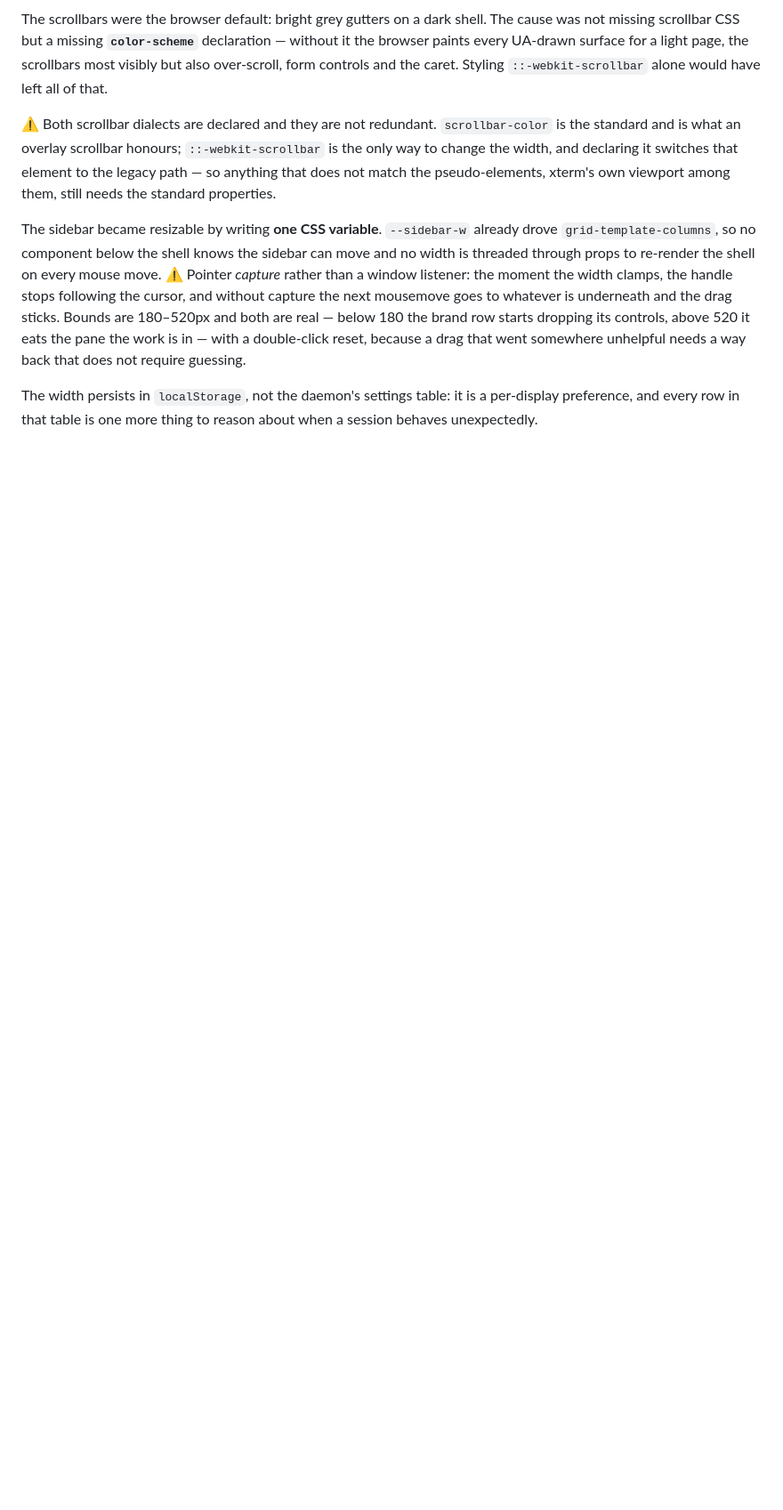
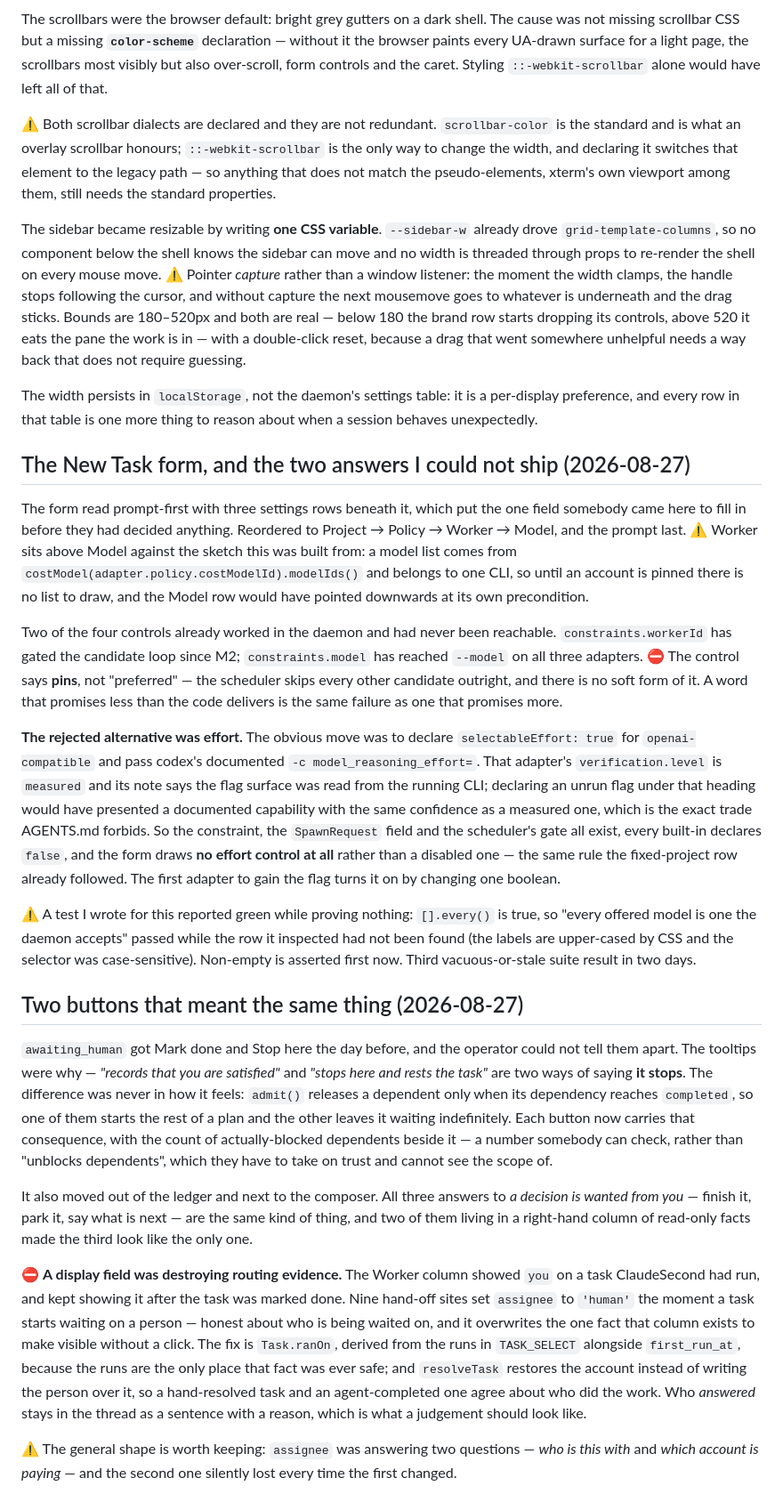
Before and after one commit to shyoo/warmstart, a Markdown page: transient_docs/changes_history.md, the part around the change. Shown at 89% size. GitHub-like rendering; blank space fills up the shorter version.

Commit message:
The field that was answering two questions, written down
Docs for the two changes above. `docs/glossary.md` gets the distinction the
Worker-column bug turned out to be about: **assignee** is who a task is *with*,
and it is not the answer to which account did the work — being handed a decision
is a temporary assignment, so every hand-off to a person overwrites it. `ranOn`
is the new entry beside it: derived from the runs, the one field that survives a
hand-off, and therefore the only honest answer to which account is spending.

`transient_docs/changes_history.md` takes the two narratives, including the
alternative that was rejected and why. The obvious way to ship an effort control
was to declare `selectableEffort: true` for `openai-compatible` and pass codex's
documented `-c model_reasoning_effort=`. That adapter's verification says
`measured` and its note claims the flag surface was read from the running CLI, so
declaring an unrun flag under that heading would have presented a documented
capability with the same confidence as a measured one — the trade AGENTS.md
exists to forbid. The plumbing is there and every built-in declares false.

⛔ `AGENTS.md` is unchanged on purpose. Both rules that decided this — a
capability needs provenance, and conservative is the cheap direction — were
already written; the change follows them rather than adding anything. Nothing
here made an existing pitfall impossible either, so nothing was deleted.
`docs/cost-model.md` and `README.md` are still correct and were not touched.

Baseline re-measured on this machine rather than copied forward: typecheck,
lint and build clean · 305 unit · 124 daemon (1 skip) · 70 UI · 18 pack, the
last against a package built from this tree. claude 2.1.247 · agy 1.1.22 ·
codex 0.149.1, Electron 44.0.0.

Co-Authored-By: Claude Opus 5 <noreply@anthropic.com>

```diff
--- a/transient_docs/changes_history.md
+++ b/transient_docs/changes_history.md
@@ -833,3 +833,59 @@ back that does not require guessing.
 The width persists in `localStorage`, not the daemon's settings table: it is a per-display
 preference, and every row in that table is one more thing to reason about when a session behaves
 unexpectedly.
+
+## The New Task form, and the two answers I could not ship (2026-08-27)
+
+The form read prompt-first with three settings rows beneath it, which put the one field somebody came
+here to fill in before they had decided anything. Reordered to Project → Policy → Worker → Model, and
+the prompt last. ⚠️ Worker sits above Model against the sketch this was built from: a model list comes
+from `costModel(adapter.policy.costModelId).modelIds()` and belongs to one CLI, so until an account is
+pinned there is no list to draw, and the Model row would have pointed downwards at its own
+precondition.
+
+Two of the four controls already worked in the daemon and had never been reachable.
+`constraints.workerId` has gated the candidate loop since M2; `constraints.model` has reached
+`--model` on all three adapters. ⛔ The control says **pins**, not "preferred" — the scheduler skips
+every other candidate outright, and there is no soft form of it. A word that promises less than the
+code delivers is the same failure as one that promises more.
+
+**The rejected alternative was effort.** The obvious move was to declare `selectableEffort: true` for
+`openai-compatible` and pass codex's documented `-c model_reasoning_effort=`. That adapter's
+`verification.level` is `measured` and its note says the flag surface was read from the running CLI;
+declaring an unrun flag under that heading would have presented a documented capability with the same
+confidence as a measured one, which is the exact trade AGENTS.md forbids. So the constraint, the
+`SpawnRequest` field and the scheduler's gate all exist, every built-in declares `false`, and the form
+draws **no effort control at all** rather than a disabled one — the same rule the fixed-project row
+already followed. The first adapter to gain the flag turns it on by changing one boolean.
+
+⚠️ A test I wrote for this reported green while proving nothing: `[].every()` is true, so "every
+offered model is one the daemon accepts" passed while the row it inspected had not been found (the
+labels are upper-cased by CSS and the selector was case-sensitive). Non-empty is asserted first now.
+Third vacuous-or-stale suite result in two days.
+
+## Two buttons that meant the same thing (2026-08-27)
+
+`awaiting_human` got Mark done and Stop here the day before, and the operator could not tell them
+apart. The tooltips were why — *"records that you are satisfied"* and *"stops here and rests the
+task"* are two ways of saying **it stops**. The difference was never in how it feels: `admit()`
+releases a dependent only when its dependency reaches `completed`, so one of them starts the rest of a
+plan and the other leaves it waiting indefinitely. Each button now carries that consequence, with the
+count of actually-blocked dependents beside it — a number somebody can check, rather than "unblocks
+dependents", which they have to take on trust and cannot see the scope of.
+
+It also moved out of the ledger and next to the composer. All three answers to *a decision is wanted
+from you* — finish it, park it, say what is next — are the same kind of thing, and two of them living
+in a right-hand column of read-only facts made the third look like the only one.
+
+⛔ **A display field was destroying routing evidence.** The Worker column showed `you` on a task
+ClaudeSecond had run, and kept showing it after the task was marked done. Nine hand-off sites set
+`assignee` to `'human'` the moment a task starts waiting on a person — honest about who is being
+waited on, and it overwrites the one fact that column exists to make visible without a click. The fix
+is `Task.ranOn`, derived from the runs in `TASK_SELECT` alongside `first_run_at`, because the runs are
+the only place that fact was ever safe; and `resolveTask` restores the account instead of writing the
+person over it, so a hand-resolved task and an agent-completed one agree about who did the work. Who
+*answered* stays in the thread as a sentence with a reason, which is what a judgement should look
+like.
+
+⚠️ The general shape is worth keeping: `assignee` was answering two questions — *who is this with*
+and *which account is paying* — and the second one silently lost every time the first changed.
```
Also changed, not shown: docs/glossary.md (+8 -2 lines).
